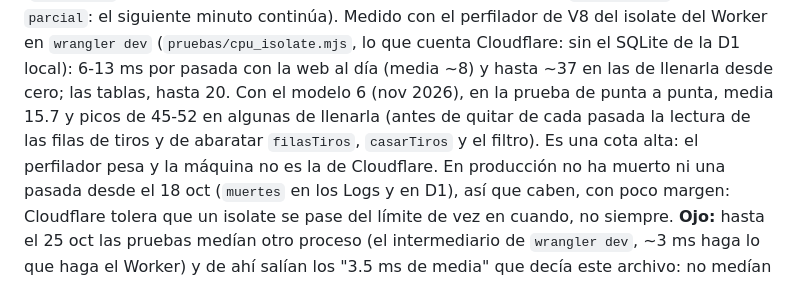
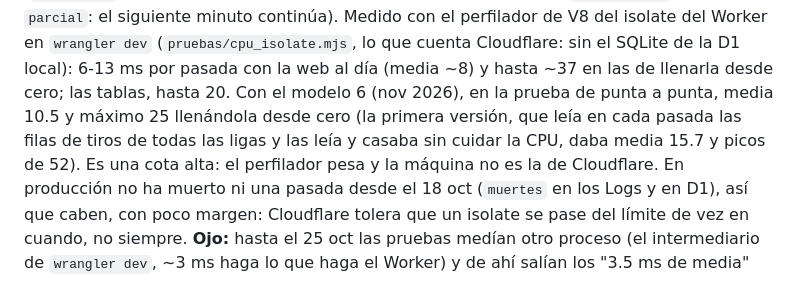
Before and after one commit to alvarocornejo2010-sketch/pronosticos-bot, a Markdown page: CLAUDE.md, the part around the change. GitHub-like rendering.

Commit message:
CLAUDE.md: la CPU por pasada medida con el modelo 6
Co-Authored-By: Claude Opus 5.5 <noreply@anthropic.com>
Claude-Session: https://claude.ai/code/session_01JyLPkoY19ExRm5ju5xtyQ5

```diff
--- a/CLAUDE.md
+++ b/CLAUDE.md
@@ -322,8 +322,9 @@ Medido con el perfilador de V8 del isolate del Worker en `wrangler dev`
 (`pruebas/cpu_isolate.mjs`, lo que cuenta Cloudflare: sin el SQLite de la D1 local):
 6-13 ms por pasada con la web al día (media ~8) y hasta ~37 en las de llenarla
 desde cero; las tablas, hasta 20. Con el modelo 6 (nov 2026), en la prueba de punta a
-punta, media 15.7 y picos de 45-52 en algunas de llenarla (antes de quitar de cada pasada
-la lectura de las filas de tiros y de abaratar `filasTiros`, `casarTiros` y el filtro). Es una cota alta: el perfilador pesa y la máquina
+punta, media 10.5 y máximo 25 llenándola desde cero (la primera versión, que leía en cada
+pasada las filas de tiros de todas las ligas y las leía y casaba sin cuidar la CPU, daba
+media 15.7 y picos de 52). Es una cota alta: el perfilador pesa y la máquina
 no es la de Cloudflare. En producción no ha muerto ni una pasada desde el 18 oct
 (`muertes` en los Logs y en D1), así que caben, con poco margen: Cloudflare tolera
 que un isolate se pase del límite de vez en cuando, no siempre. **Ojo:** hasta el 25
```
